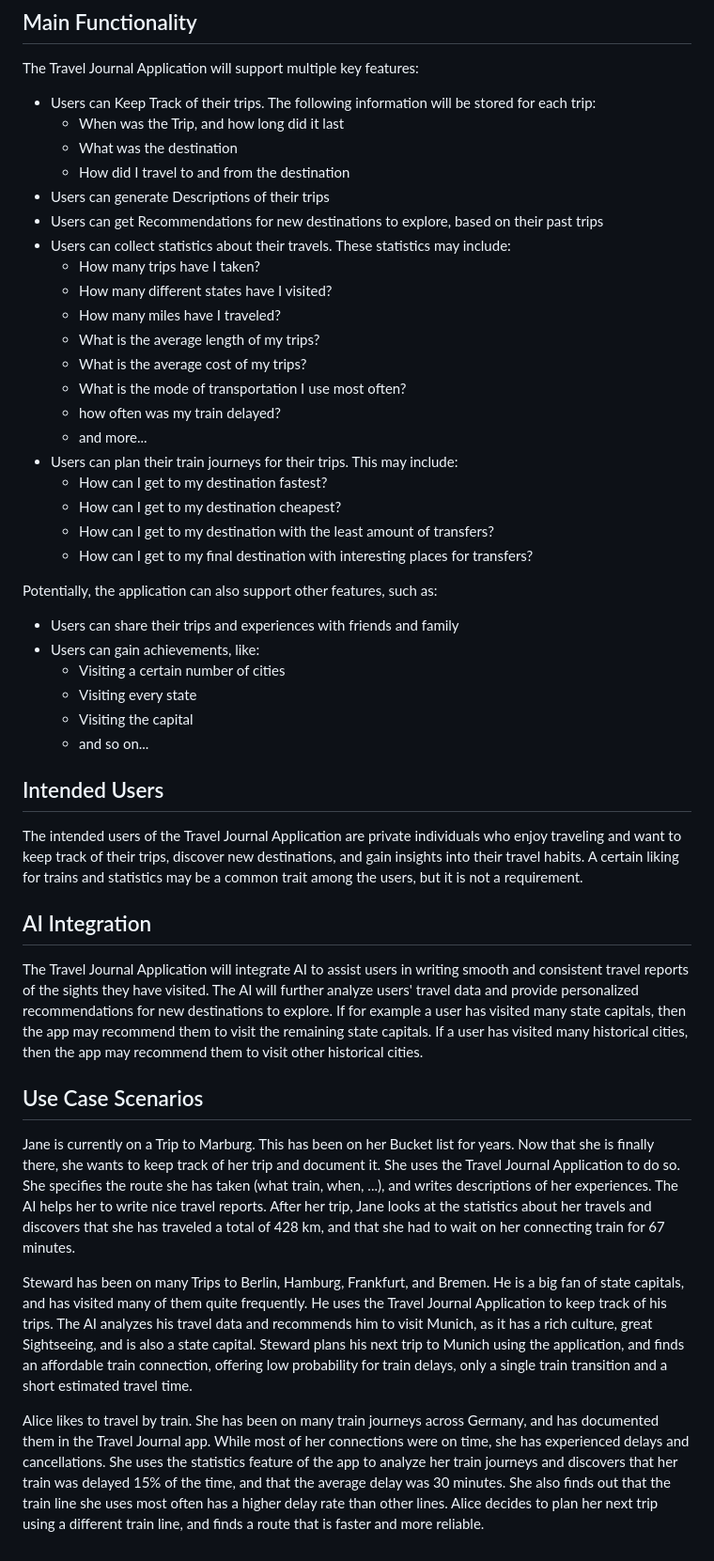
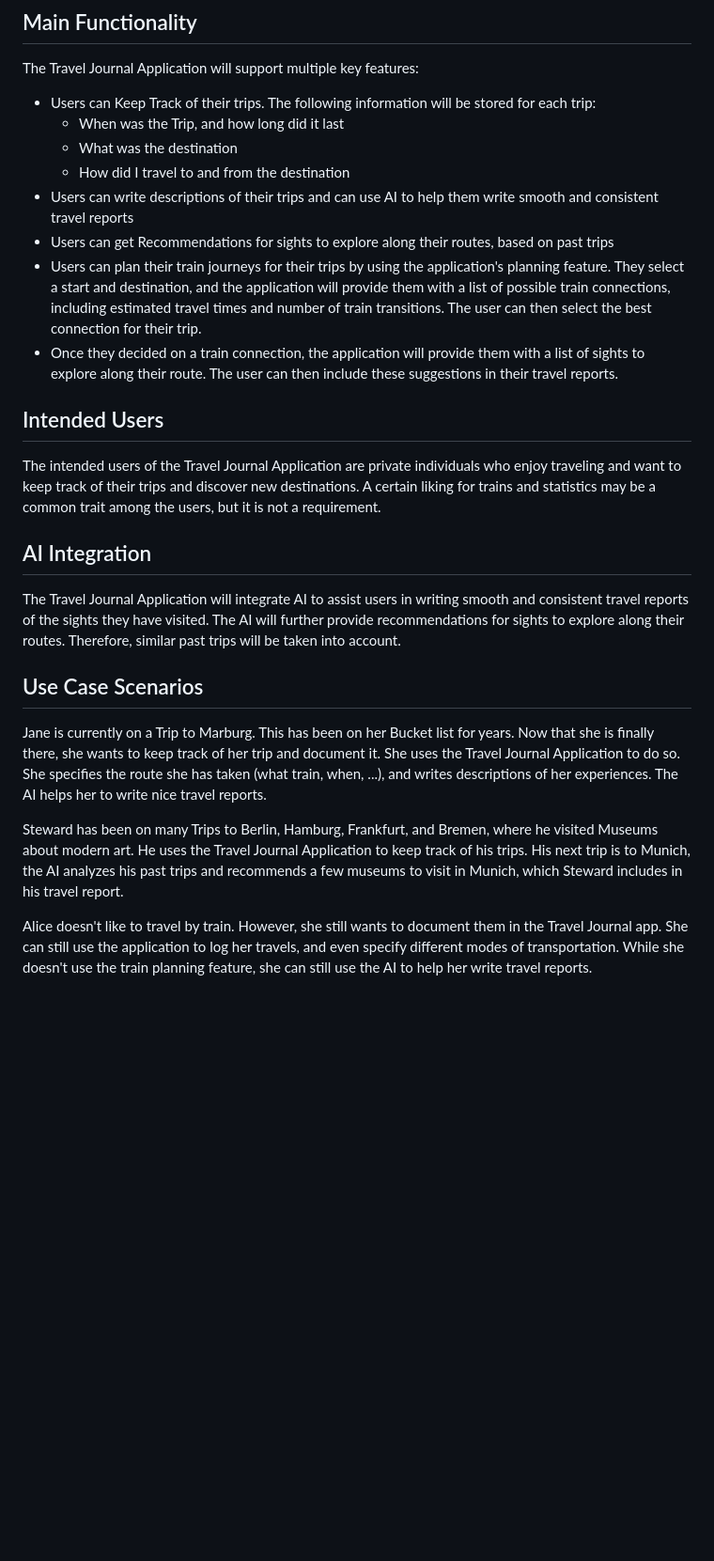
Before and after one commit to AET-DevOps26/team-good-thing-i-like-my-builds-cancelled, a Markdown page: docs/problem-statement.md, the part around the change. Shown at 94% size. Drawn GitHub-style; blank space fills up the shorter version.

Commit message:
Problem Statement

```diff
--- a/docs/problem-statement.md
+++ b/docs/problem-statement.md
@@ -11,62 +11,35 @@ The Travel Journal Application will support multiple key features:
   - When was the Trip, and how long did it last
   - What was the destination
   - How did I travel to and from the destination
-- Users can generate Descriptions of their trips
-- Users can get Recommendations for new destinations to explore, based on their past trips
-- Users can collect statistics about their travels. These statistics may include:
-  - How many trips have I taken?
-  - How many different states have I visited?
-  - How many miles have I traveled?
-  - What is the average length of my trips?
-  - What is the average cost of my trips?
-  - What is the mode of transportation I use most often?
-  - how often was my train delayed?
-  - and more...
-- Users can plan their train journeys for their trips. This may include:
-  - How can I get to my destination fastest?
-  - How can I get to my destination cheapest?
-  - How can I get to my destination with the least amount of transfers?
-  - How can I get to my final destination with interesting places for transfers?
-
-Potentially, the application can also support other features, such as:
-- Users can share their trips and experiences with friends and family
-- Users can gain achievements, like:
-  - Visiting a certain number of cities
-  - Visiting every state
-  - Visiting the capital
-  - and so on...
+- Users can write descriptions of their trips and can use AI to help them write smooth and consistent travel reports
+- Users can get Recommendations for sights to explore along their routes, based on past trips
+- Users can plan their train journeys for their trips by using the application's planning feature. They select a start and destination,
+and the application will provide them with a list of possible train connections, including estimated travel times and number of train transitions.
+The user can then select the best connection for their trip.
+- Once they decided on a train connection, the application will provide them with a list of sights to explore along their route.
+The user can then include these suggestions in their travel reports.
 
 ## Intended Users
 
 The intended users of the Travel Journal Application are private individuals who enjoy traveling and want to keep track
-of their trips, discover new destinations, and gain insights into their travel habits. A certain liking for trains and
-statistics may be a common trait among the users, but it is not a requirement.
+of their trips and discover new destinations. A certain liking for trains and statistics may be a common trait among the users, but it is not a requirement.
 
 ## AI Integration
 
 The Travel Journal Application will integrate AI to assist users in writing smooth and consistent travel reports of the
-sights they have visited. The AI will further analyze users' travel data and provide personalized recommendations for
-new destinations to explore. If for example a user has visited many state capitals, then the app may recommend them to
-visit the remaining state capitals. If a user has visited many historical cities, then the app may recommend them to
-visit other historical cities.
+sights they have visited. The AI will further provide recommendations for sights to explore along their routes. Therefore, similar past trips will be taken into account.
+
 
 ## Use Case Scenarios
 Jane is currently on a Trip to Marburg. This has been on her Bucket list for years. Now that she is finally there,
 she wants to keep track of her trip and document it. She uses the Travel Journal Application to do so. She specifies
 the route she has taken (what train, when, ...), and writes descriptions of her experiences. The AI helps her to
-write nice travel reports. After her trip, Jane looks at the statistics about her travels and discovers that she has
-traveled a total of 428 km, and that she had to wait on her connecting train for 67 minutes.
+write nice travel reports.
 
-Steward has been on many Trips to Berlin, Hamburg, Frankfurt, and Bremen. He is a big fan of state capitals, and has
-visited many of them quite frequently. He uses the Travel Journal
-Application to keep track of his trips. The AI analyzes his travel data and recommends him to visit Munich, as it has
-a rich culture, great Sightseeing, and is also a state capital. Steward plans his  next trip to Munich using the
-application, and finds an affordable train connection, offering low probability for train delays, only a single train
-transition and a short estimated travel time.
+Steward has been on many Trips to Berlin, Hamburg, Frankfurt, and Bremen, where he visited Museums about modern art. He uses the Travel Journal
+Application to keep track of his trips. His next trip is to Munich, the AI analyzes his past trips and recommends a few museums to visit in Munich,
+which Steward includes in his travel report.
 
-Alice likes to travel by train. She has been on many train journeys across Germany, and has documented them in the Travel
-Journal app. While most of her connections were on time, she has experienced delays and cancellations. She uses the
-statistics feature of the app to analyze her train journeys and discovers that her train was delayed 15% of the time,
-and that the average delay was 30 minutes. She also finds out that the train line she uses most often has a higher
-delay rate than other lines. Alice decides to plan her next trip using a different train line, and finds a route that
-is faster and more reliable.
+Alice doesn't like to travel by train. However, she still wants to document them in the Travel Journal app.
+She can still use the application to log her travels, and even specify different modes of transportation. While she
+doesn't use the train planning feature, she can still use the AI to help her write travel reports.
```
